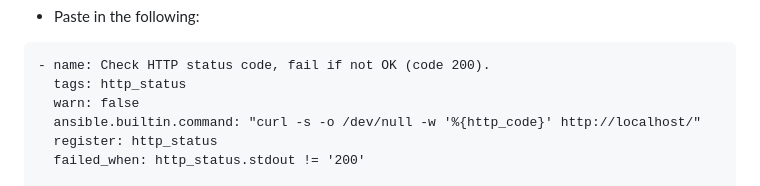
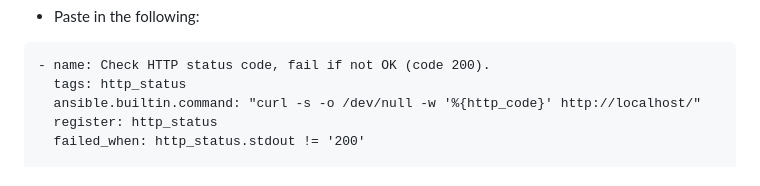
Before and after one commit to jacobemery/linux1-ansible-lab, a Markdown page: instructions/6_automate_restore.md, the part around the change. GitHub-like rendering.

````diff
--- a/instructions/6_automate_restore.md
+++ b/instructions/6_automate_restore.md
@@ -53,7 +53,6 @@ vi roles/restore/tasks/test.yaml
 ```
 - name: Check HTTP status code, fail if not OK (code 200).
   tags: http_status
-  warn: false
   ansible.builtin.command: "curl -s -o /dev/null -w '%{http_code}' http://localhost/"
   register: http_status
   failed_when: http_status.stdout != '200'
````
